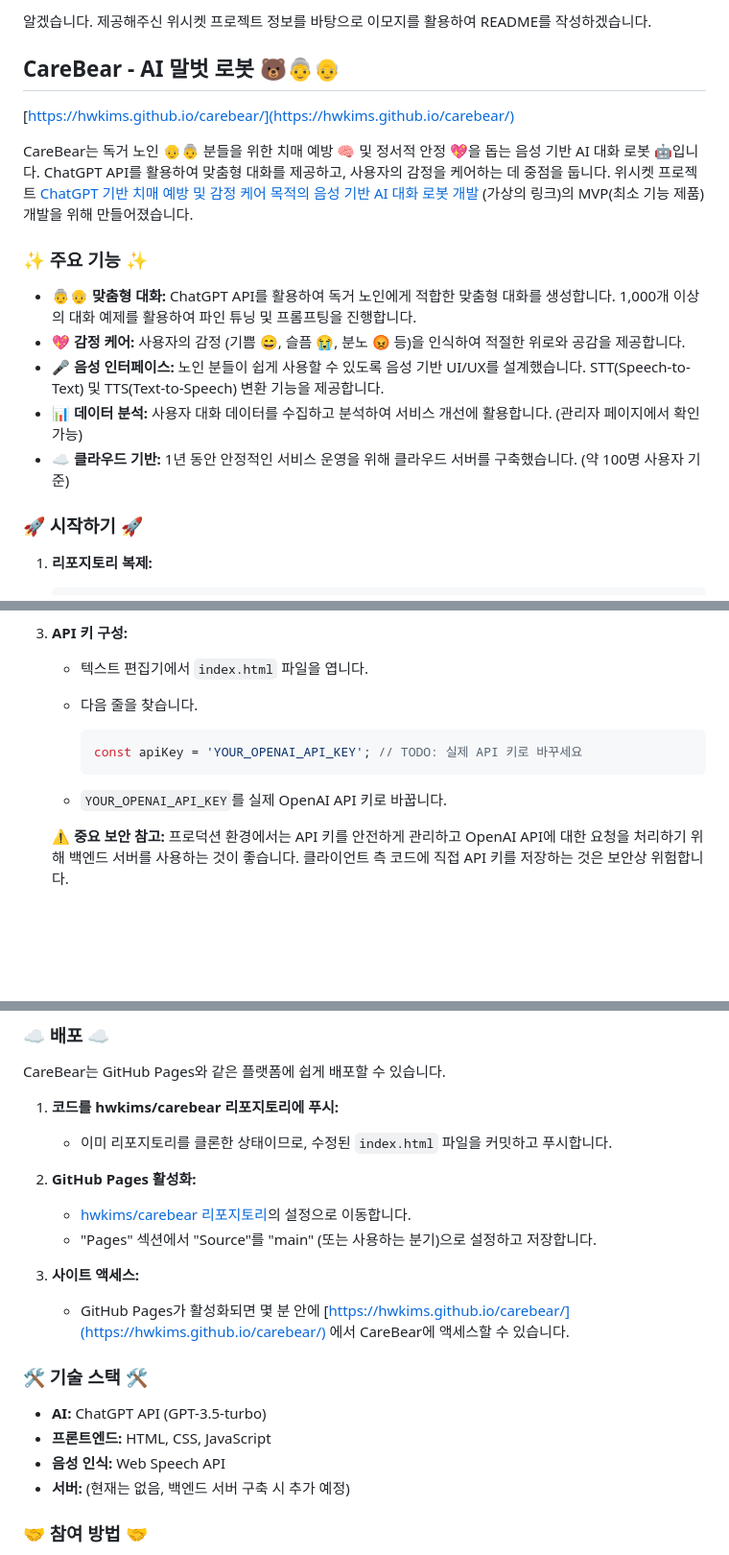
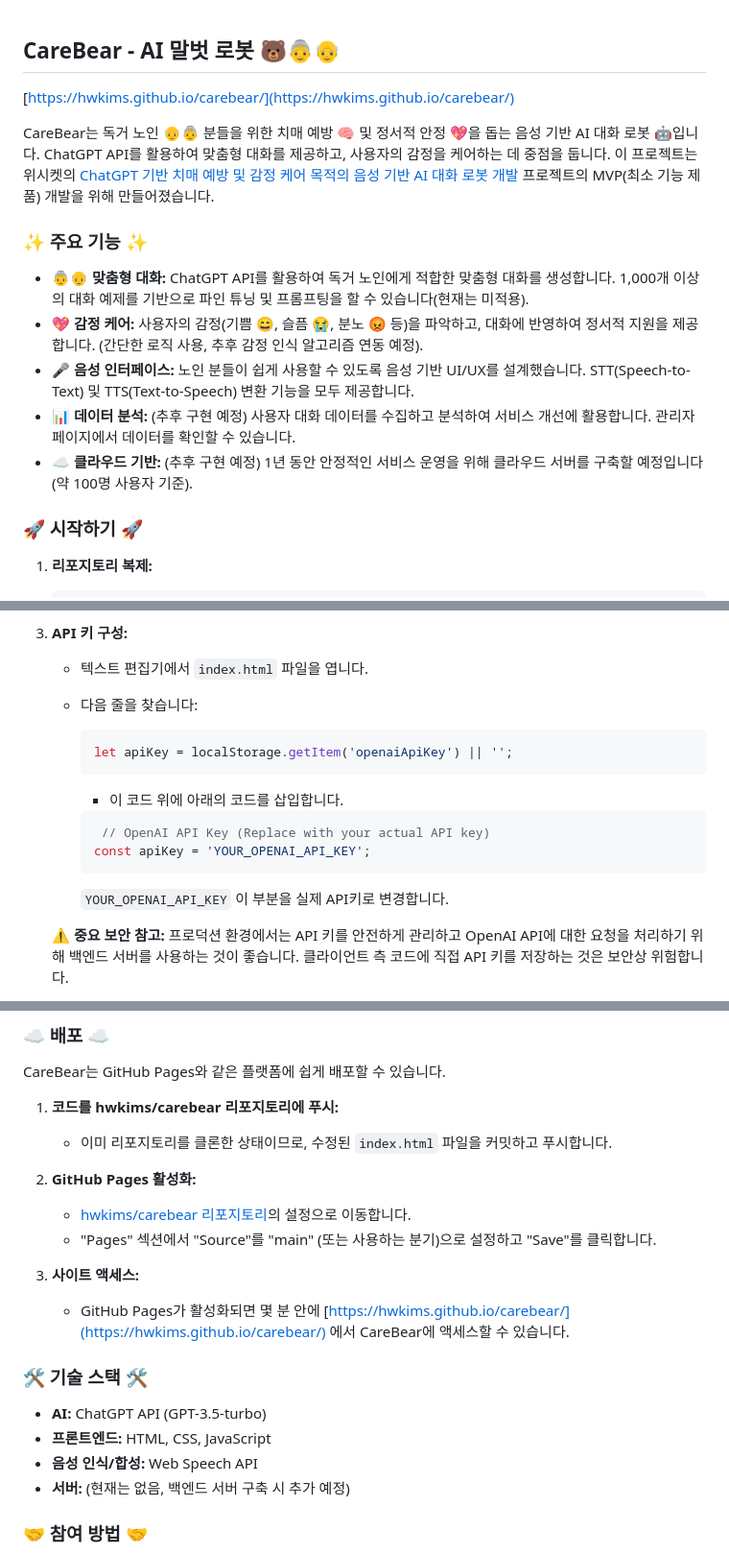
Before and after one commit to hwkims/carebear, a Markdown page: README.md, 3 parts joined by grey strips. Shown: that part at 96% size. Drawn GitHub-style; blank space fills up the shorter version.

````diff
--- a/README.md
+++ b/README.md
@@ -1,18 +1,16 @@
-알겠습니다. 제공해주신 위시켓 프로젝트 정보를 바탕으로 이모지를 활용하여 README를 작성하겠습니다.
-
 ## CareBear - AI 말벗 로봇 🐻👵👴
 
 [https://hwkims.github.io/carebear/](https://hwkims.github.io/carebear/)
 
-CareBear는 독거 노인 👴👵 분들을 위한 치매 예방 🧠 및 정서적 안정 💖을 돕는 음성 기반 AI 대화 로봇 🤖입니다. ChatGPT API를 활용하여 맞춤형 대화를 제공하고, 사용자의 감정을 케어하는 데 중점을 둡니다. 위시켓 프로젝트 [ChatGPT 기반 치매 예방 및 감정 케어 목적의 음성 기반 AI 대화 로봇 개발](https://www.wishket.com/project/12345/) (가상의 링크)의 MVP(최소 기능 제품) 개발을 위해 만들어졌습니다.
+CareBear는 독거 노인 👴👵 분들을 위한 치매 예방 🧠 및 정서적 안정 💖을 돕는 음성 기반 AI 대화 로봇 🤖입니다. ChatGPT API를 활용하여 맞춤형 대화를 제공하고, 사용자의 감정을 케어하는 데 중점을 둡니다. 이 프로젝트는 위시켓의 [ChatGPT 기반 치매 예방 및 감정 케어 목적의 음성 기반 AI 대화 로봇 개발](https://www.wishket.com/project/142168/) 프로젝트의 MVP(최소 기능 제품) 개발을 위해 만들어졌습니다.
 
 ### ✨ 주요 기능 ✨
 
-*   **👵👴 맞춤형 대화:** ChatGPT API를 활용하여 독거 노인에게 적합한 맞춤형 대화를 생성합니다. 1,000개 이상의 대화 예제를 활용하여 파인 튜닝 및 프롬프팅을 진행합니다.
-*   **💖 감정 케어:** 사용자의 감정 (기쁨 😄, 슬픔 😭, 분노 😡 등)을 인식하여 적절한 위로와 공감을 제공합니다.
-*   **🎤 음성 인터페이스:** 노인 분들이 쉽게 사용할 수 있도록 음성 기반 UI/UX를 설계했습니다. STT(Speech-to-Text) 및 TTS(Text-to-Speech) 변환 기능을 제공합니다.
-*   **📊 데이터 분석:** 사용자 대화 데이터를 수집하고 분석하여 서비스 개선에 활용합니다. (관리자 페이지에서 확인 가능)
-*   **☁️ 클라우드 기반:** 1년 동안 안정적인 서비스 운영을 위해 클라우드 서버를 구축했습니다. (약 100명 사용자 기준)
+*   **👵👴 맞춤형 대화:** ChatGPT API를 활용하여 독거 노인에게 적합한 맞춤형 대화를 생성합니다. 1,000개 이상의 대화 예제를 기반으로 파인 튜닝 및 프롬프팅을 할 수 있습니다(현재는 미적용).
+*   **💖 감정 케어:** 사용자의 감정(기쁨 😄, 슬픔 😭, 분노 😡 등)을 파악하고, 대화에 반영하여 정서적 지원을 제공합니다. (간단한 로직 사용, 추후 감정 인식 알고리즘 연동 예정).
+*   **🎤 음성 인터페이스:** 노인 분들이 쉽게 사용할 수 있도록 음성 기반 UI/UX를 설계했습니다. STT(Speech-to-Text) 및 TTS(Text-to-Speech) 변환 기능을 모두 제공합니다.
+*   **📊 데이터 분석:** (추후 구현 예정) 사용자 대화 데이터를 수집하고 분석하여 서비스 개선에 활용합니다. 관리자 페이지에서 데이터를 확인할 수 있습니다.
+*   **☁️ 클라우드 기반:** (추후 구현 예정) 1년 동안 안정적인 서비스 운영을 위해 클라우드 서버를 구축할 예정입니다 (약 100명 사용자 기준).
 
 ### 🚀 시작하기 🚀
 
@@ -29,13 +27,17 @@ CareBear는 독거 노인 👴👵 분들을 위한 치매 예방 🧠 및 정
 
 3.  **API 키 구성:**
     *   텍스트 편집기에서 `index.html` 파일을 엽니다.
-    *   다음 줄을 찾습니다.
+    *   다음 줄을 찾습니다:
 
         ```javascript
-        const apiKey = 'YOUR_OPENAI_API_KEY'; // TODO: 실제 API 키로 바꾸세요
+        let apiKey = localStorage.getItem('openaiApiKey') || '';
         ```
-
-    *   `YOUR_OPENAI_API_KEY`를 실제 OpenAI API 키로 바꿉니다.
+        * 이 코드 위에 아래의 코드를 삽입합니다.
+        ```javascript
+         // OpenAI API Key (Replace with your actual API key)
+        const apiKey = 'YOUR_OPENAI_API_KEY';
+        ```
+         `YOUR_OPENAI_API_KEY` 이 부분을 실제 API키로 변경합니다.
 
     ⚠️ **중요 보안 참고:** 프로덕션 환경에서는 API 키를 안전하게 관리하고 OpenAI API에 대한 요청을 처리하기 위해 백엔드 서버를 사용하는 것이 좋습니다. 클라이언트 측 코드에 직접 API 키를 저장하는 것은 보안상 위험합니다.
 
@@ -52,7 +54,7 @@ CareBear는 GitHub Pages와 같은 플랫폼에 쉽게 배포할 수 있습니
 
 2.  **GitHub Pages 활성화:**
     *   [hwkims/carebear 리포지토리](https://github.com/hwkims/carebear)의 설정으로 이동합니다.
-    *   "Pages" 섹션에서 "Source"를 "main" (또는 사용하는 분기)으로 설정하고 저장합니다.
+    *   "Pages" 섹션에서 "Source"를 "main" (또는 사용하는 분기)으로 설정하고 "Save"를 클릭합니다.
 
 3.  **사이트 액세스:**
     *   GitHub Pages가 활성화되면 몇 분 안에 [https://hwkims.github.io/carebear/](https://hwkims.github.io/carebear/) 에서 CareBear에 액세스할 수 있습니다.
@@ -61,7 +63,7 @@ CareBear는 GitHub Pages와 같은 플랫폼에 쉽게 배포할 수 있습니
 
 *   **AI:** ChatGPT API (GPT-3.5-turbo)
 *   **프론트엔드:** HTML, CSS, JavaScript
-*   **음성 인식:** Web Speech API
+*   **음성 인식/합성:** Web Speech API
 *   **서버:** (현재는 없음, 백엔드 서버 구축 시 추가 예정)
 
 ### 🤝 참여 방법 🤝
````
